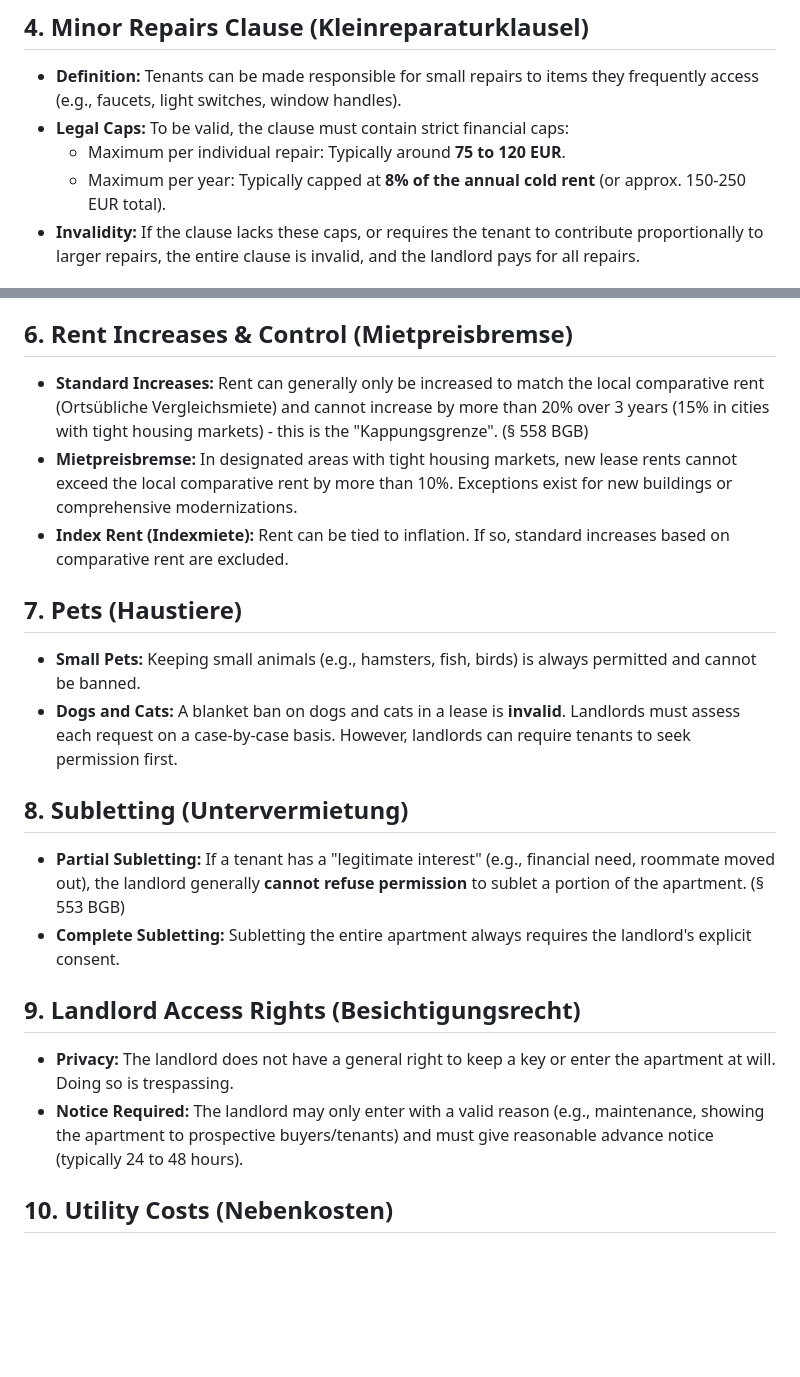
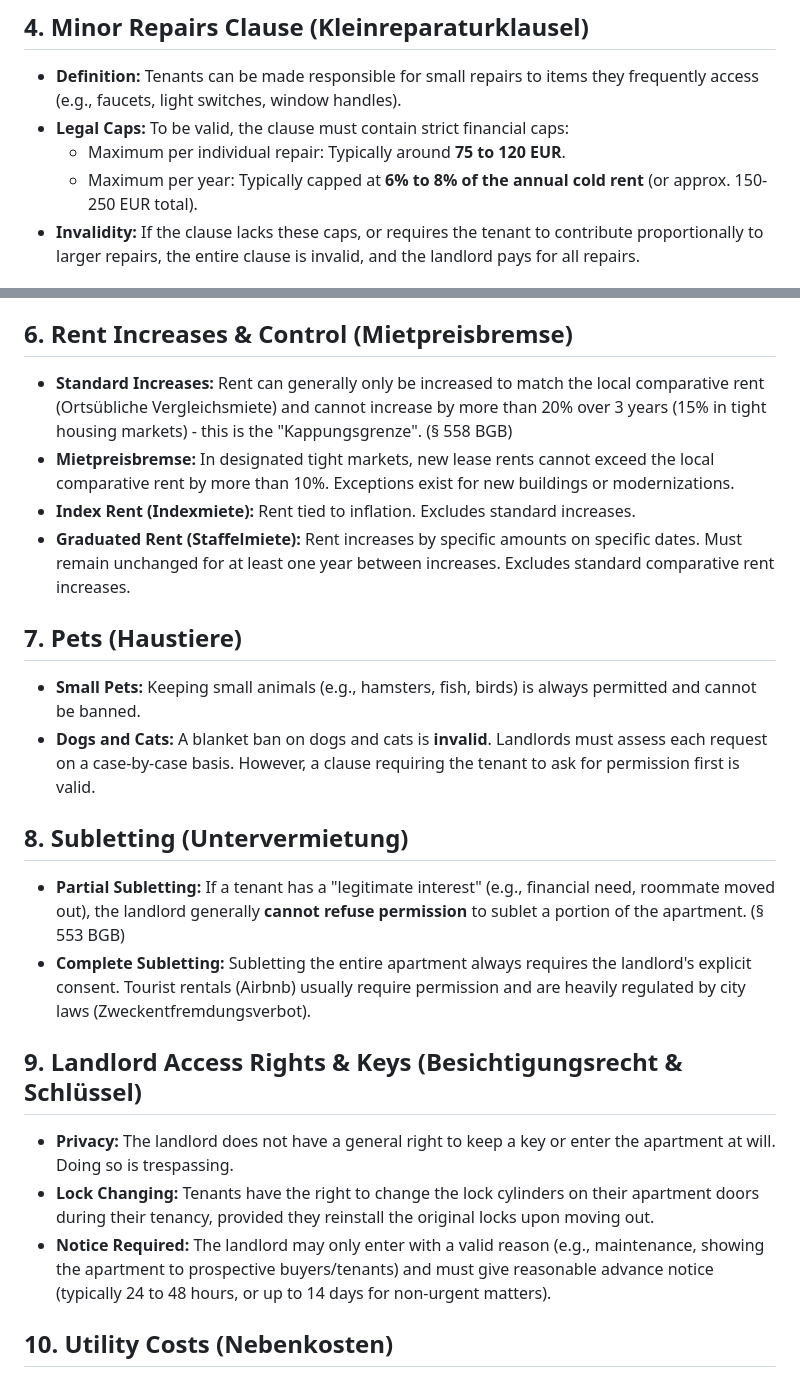
Before and after one commit to ZiadXI/MietShield, a Markdown page: backend/knowledge/german_law.md, 2 parts joined by grey strips. Drawn GitHub-style; blank space fills up the shorter version.

Commit message:
Enrich German Tenancy Law knowledge base

```diff
--- a/backend/knowledge/german_law.md
+++ b/backend/knowledge/german_law.md
@@ -26,7 +26,7 @@ This document serves as the core knowledge base for analyzing German residential
 * **Definition:** Tenants can be made responsible for small repairs to items they frequently access (e.g., faucets, light switches, window handles).
 * **Legal Caps:** To be valid, the clause must contain strict financial caps:
   * Maximum per individual repair: Typically around **75 to 120 EUR**.
-  * Maximum per year: Typically capped at **8% of the annual cold rent** (or approx. 150-250 EUR total).
+  * Maximum per year: Typically capped at **6% to 8% of the annual cold rent** (or approx. 150-250 EUR total).
 * **Invalidity:** If the clause lacks these caps, or requires the tenant to contribute proportionally to larger repairs, the entire clause is invalid, and the landlord pays for all repairs.
 
 ## 5. Cosmetic Repairs (Schönheitsreparaturen)
@@ -35,21 +35,23 @@ This document serves as the core knowledge base for analyzing German residential
 * **Colors:** Landlords cannot dictate what colors a tenant paints the walls during the tenancy, but they can require neutral colors upon moving out.
 
 ## 6. Rent Increases & Control (Mietpreisbremse)
-* **Standard Increases:** Rent can generally only be increased to match the local comparative rent (Ortsübliche Vergleichsmiete) and cannot increase by more than 20% over 3 years (15% in cities with tight housing markets) - this is the "Kappungsgrenze". (§ 558 BGB)
-* **Mietpreisbremse:** In designated areas with tight housing markets, new lease rents cannot exceed the local comparative rent by more than 10%. Exceptions exist for new buildings or comprehensive modernizations.
-* **Index Rent (Indexmiete):** Rent can be tied to inflation. If so, standard increases based on comparative rent are excluded.
+* **Standard Increases:** Rent can generally only be increased to match the local comparative rent (Ortsübliche Vergleichsmiete) and cannot increase by more than 20% over 3 years (15% in tight housing markets) - this is the "Kappungsgrenze". (§ 558 BGB)
+* **Mietpreisbremse:** In designated tight markets, new lease rents cannot exceed the local comparative rent by more than 10%. Exceptions exist for new buildings or modernizations.
+* **Index Rent (Indexmiete):** Rent tied to inflation. Excludes standard increases.
+* **Graduated Rent (Staffelmiete):** Rent increases by specific amounts on specific dates. Must remain unchanged for at least one year between increases. Excludes standard comparative rent increases.
 
 ## 7. Pets (Haustiere)
 * **Small Pets:** Keeping small animals (e.g., hamsters, fish, birds) is always permitted and cannot be banned.
-* **Dogs and Cats:** A blanket ban on dogs and cats in a lease is **invalid**. Landlords must assess each request on a case-by-case basis. However, landlords can require tenants to seek permission first.
+* **Dogs and Cats:** A blanket ban on dogs and cats is **invalid**. Landlords must assess each request on a case-by-case basis. However, a clause requiring the tenant to ask for permission first is valid.
 
 ## 8. Subletting (Untervermietung)
 * **Partial Subletting:** If a tenant has a "legitimate interest" (e.g., financial need, roommate moved out), the landlord generally **cannot refuse permission** to sublet a portion of the apartment. (§ 553 BGB)
-* **Complete Subletting:** Subletting the entire apartment always requires the landlord's explicit consent.
+* **Complete Subletting:** Subletting the entire apartment always requires the landlord's explicit consent. Tourist rentals (Airbnb) usually require permission and are heavily regulated by city laws (Zweckentfremdungsverbot).
 
-## 9. Landlord Access Rights (Besichtigungsrecht)
+## 9. Landlord Access Rights & Keys (Besichtigungsrecht & Schlüssel)
 * **Privacy:** The landlord does not have a general right to keep a key or enter the apartment at will. Doing so is trespassing.
-* **Notice Required:** The landlord may only enter with a valid reason (e.g., maintenance, showing the apartment to prospective buyers/tenants) and must give reasonable advance notice (typically 24 to 48 hours).
+* **Lock Changing:** Tenants have the right to change the lock cylinders on their apartment doors during their tenancy, provided they reinstall the original locks upon moving out.
+* **Notice Required:** The landlord may only enter with a valid reason (e.g., maintenance, showing the apartment to prospective buyers/tenants) and must give reasonable advance notice (typically 24 to 48 hours, or up to 14 days for non-urgent matters).
 
 ## 10. Utility Costs (Nebenkosten)
 * **Billing Period:** The landlord must provide a detailed utility bill within **12 months** of the end of the accounting period. If they miss this deadline, they cannot demand additional payments (but must still refund overpayments).
```
Also changed, not shown: other parts of backend/knowledge/german_law.md (+16 -0 lines).
